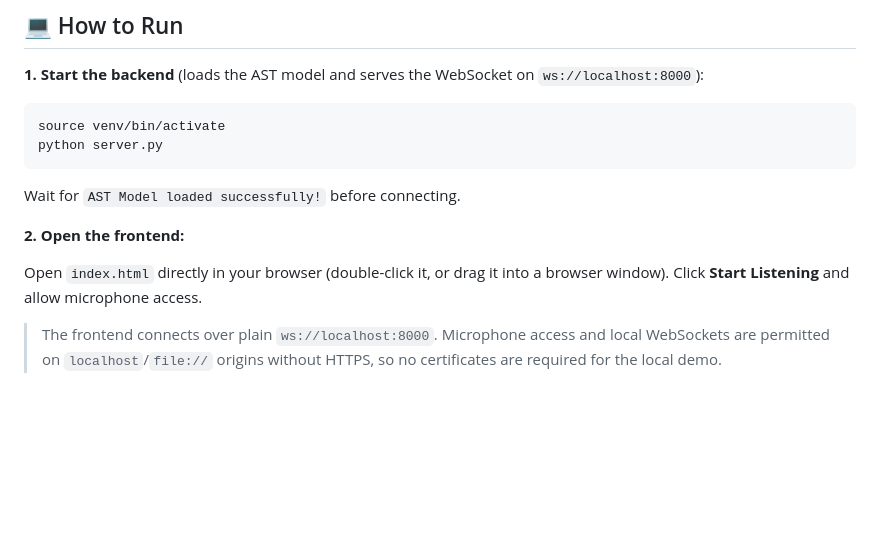
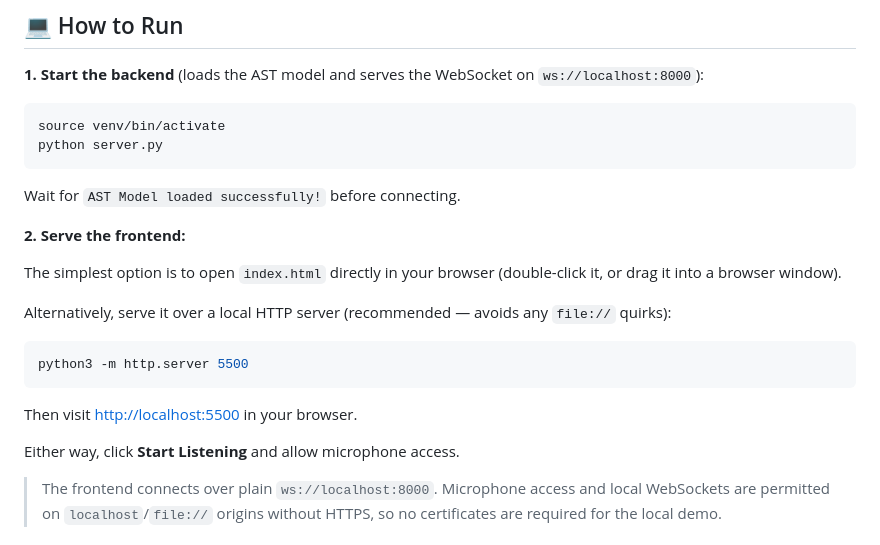
Before and after one commit to Moez-Amer/auris-care-demo, a Markdown page: readme.md, the part around the change. GitHub-like rendering; blank space fills up the shorter version.

````diff
--- a/readme.md
+++ b/readme.md
@@ -50,9 +50,19 @@ python server.py
 
 Wait for `AST Model loaded successfully!` before connecting.
 
-**2. Open the frontend:**
+**2. Serve the frontend:**
 
-Open `index.html` directly in your browser (double-click it, or drag it into a browser window). Click **Start Listening** and allow microphone access.
+The simplest option is to open `index.html` directly in your browser (double-click it, or drag it into a browser window).
+
+Alternatively, serve it over a local HTTP server (recommended — avoids any `file://` quirks):
+
+```bash
+python3 -m http.server 5500
+```
+
+Then visit [http://localhost:5500](http://localhost:5500) in your browser.
+
+Either way, click **Start Listening** and allow microphone access.
 
 > The frontend connects over plain `ws://localhost:8000`. Microphone access and local WebSockets are permitted on `localhost`/`file://` origins without HTTPS, so no certificates are required for the local demo.
 
````
